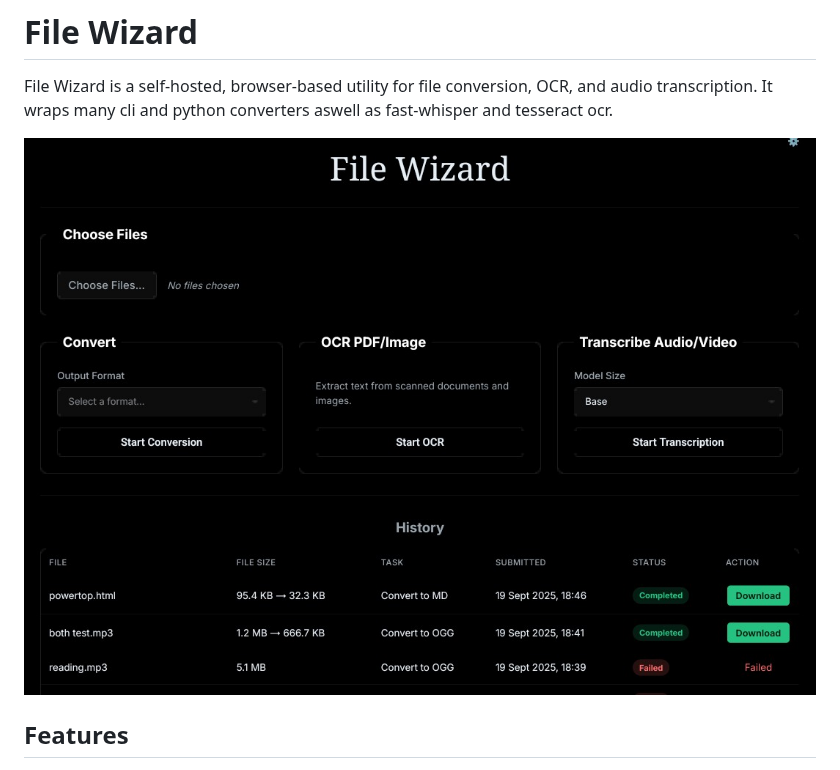
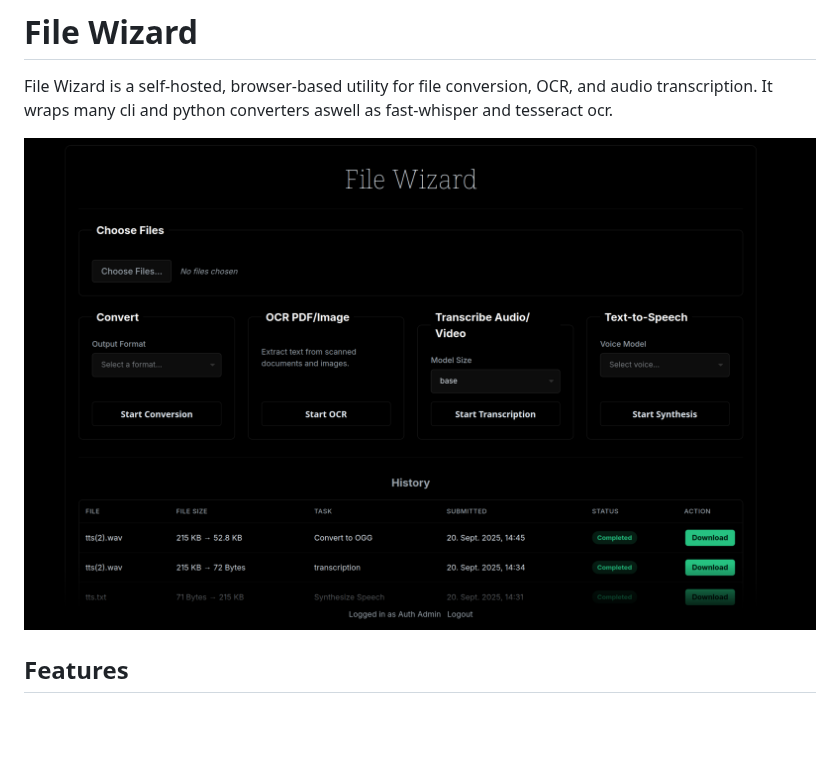
Before and after one commit to LoredCast/filewizard, a Markdown page: README.md, the part around the change. Rendered like a GitHub page; blank space fills up the shorter version.

```diff
--- a/README.md
+++ b/README.md
@@ -2,7 +2,7 @@
 
 File Wizard is a self-hosted, browser-based utility for file conversion, OCR, and audio transcription. It wraps many cli and python converters aswell as fast-whisper and tesseract ocr.
 
-![Screenshot](Screenshot_20250919-211227~2.png)
+![Screenshot](swappy-20250920_155526.png)
 
 ## Features
 
```
